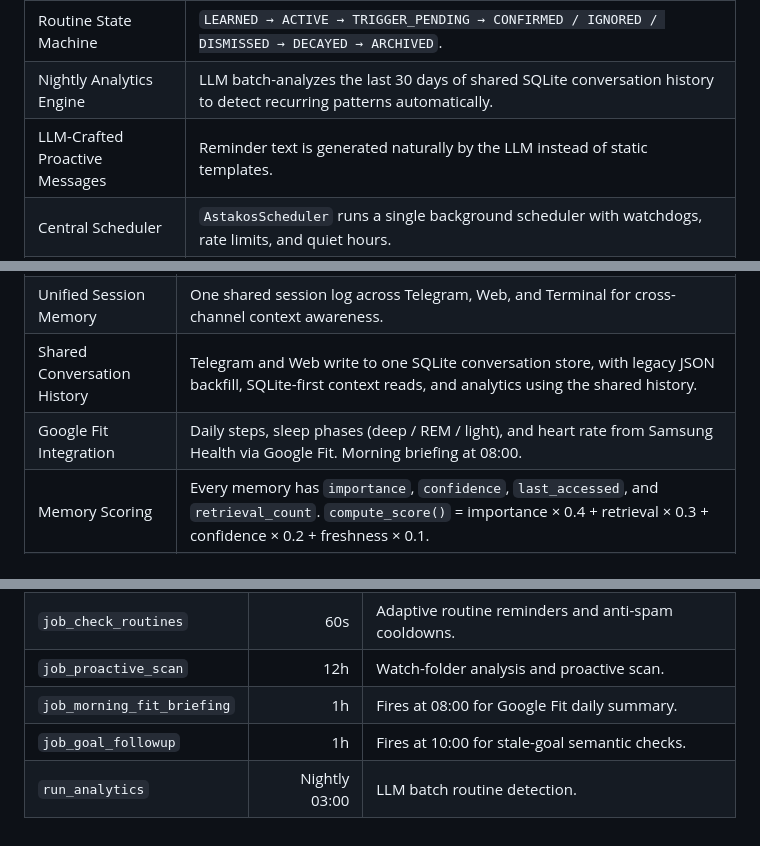
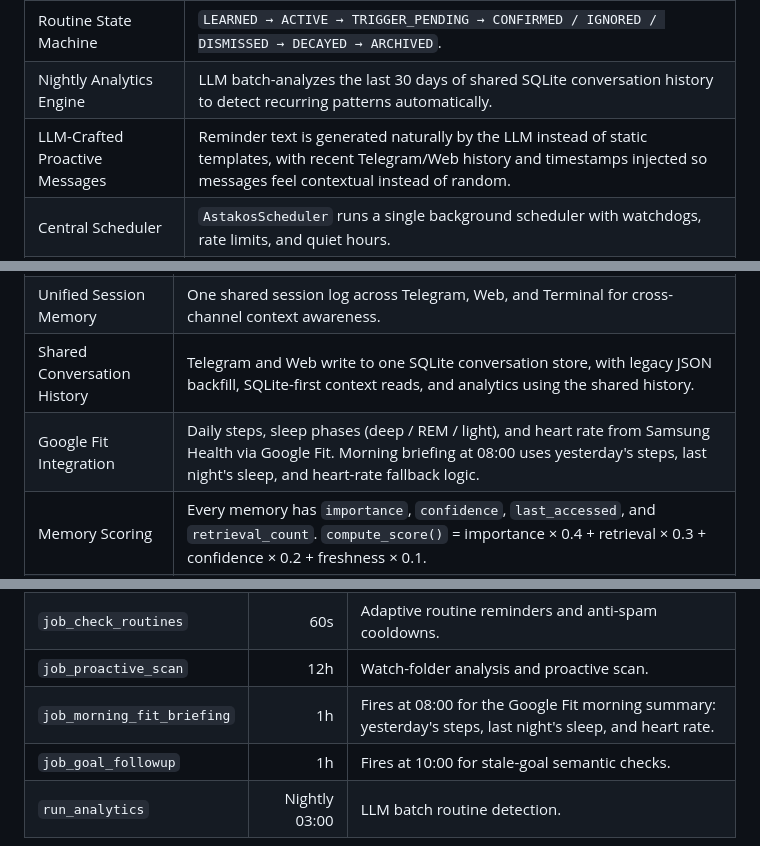
Before and after one commit to alexneverland/Astakos-AI-Agent, a Markdown page: README.md, 3 parts joined by grey strips. Drawn GitHub-style.

```diff
--- a/README.md
+++ b/README.md
@@ -70,7 +70,7 @@ Important note: Astakos uses configured external APIs for model calls and integr
 | Hybrid Memory | ChromaDB vector store + SQLite + JSON profile/session state for semantic and structured memory. |
 | Routine State Machine | `LEARNED → ACTIVE → TRIGGER_PENDING → CONFIRMED / IGNORED / DISMISSED → DECAYED → ARCHIVED`. |
 | Nightly Analytics Engine | LLM batch-analyzes the last 30 days of shared SQLite conversation history to detect recurring patterns automatically. |
-| LLM-Crafted Proactive Messages | Reminder text is generated naturally by the LLM instead of static templates. |
+| LLM-Crafted Proactive Messages | Reminder text is generated naturally by the LLM instead of static templates, with recent Telegram/Web history and timestamps injected so messages feel contextual instead of random. |
 | Central Scheduler | `AstakosScheduler` runs a single background scheduler with watchdogs, rate limits, and quiet hours. |
 | Anti-Spam Intelligence | Adaptive cooldown: 20h → 40h → 72h on repeated ignores, plus batching for simultaneous routines. |
 | Capability Registry | Keyword-based pre-routing before the LLM Supervisor for faster dispatch and fewer wasted tokens. |
@@ -89,7 +89,7 @@ Important note: Astakos uses configured external APIs for model calls and integr
 | Formal Event Bus | Pub/sub through `core/event_bus.py` for `routine_triggered`, `routine_confirmed`, `session_ended`, and more. |
 | Unified Session Memory | One shared session log across Telegram, Web, and Terminal for cross-channel context awareness. |
 | Shared Conversation History | Telegram and Web write to one SQLite conversation store, with legacy JSON backfill, SQLite-first context reads, and analytics using the shared history. |
-| Google Fit Integration | Daily steps, sleep phases (deep / REM / light), and heart rate from Samsung Health via Google Fit. Morning briefing at 08:00. |
+| Google Fit Integration | Daily steps, sleep phases (deep / REM / light), and heart rate from Samsung Health via Google Fit. Morning briefing at 08:00 uses yesterday's steps, last night's sleep, and heart-rate fallback logic. |
 | Memory Scoring | Every memory has `importance`, `confidence`, `last_accessed`, and `retrieval_count`. `compute_score()` = importance × 0.4 + retrieval × 0.3 + confidence × 0.2 + freshness × 0.1. |
 | Unified Memory Entry Point | `memory.save(memory_type=...)` handles facts, photos, documents, sessions, goals, reflections, and events. |
 | Reflection Engine | Nightly self-evaluation and post-plan reflection extract lessons, save them to ChromaDB, and auto-apply supported improvements. |
@@ -165,7 +167,7 @@ Background jobs run through `AstakosScheduler`:
 | `job_check_reminders` | 20s | Local reminders. |
 | `job_check_routines` | 60s | Adaptive routine reminders and anti-spam cooldowns. |
 | `job_proactive_scan` | 12h | Watch-folder analysis and proactive scan. |
-| `job_morning_fit_briefing` | 1h | Fires at 08:00 for Google Fit daily summary. |
+| `job_morning_fit_briefing` | 1h | Fires at 08:00 for the Google Fit morning summary: yesterday's steps, last night's sleep, and heart rate. |
 | `job_goal_followup` | 1h | Fires at 10:00 for stale-goal semantic checks. |
 | `run_analytics` | Nightly 03:00 | LLM batch routine detection. |
 
```
Also changed, not shown: other parts of README.md (+13 -4 lines).
